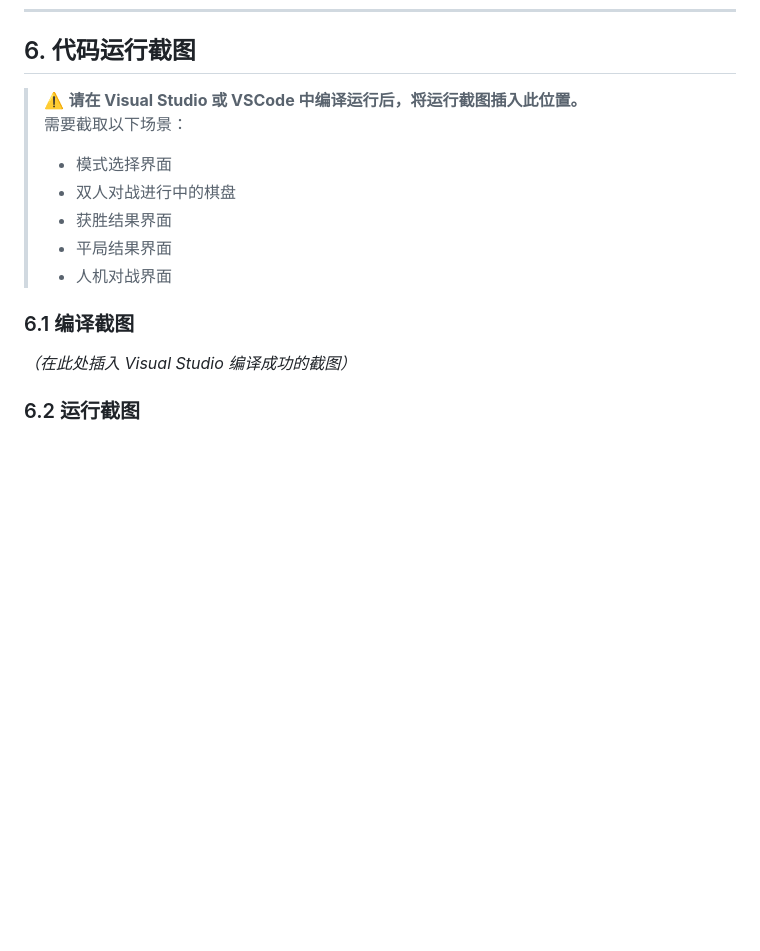
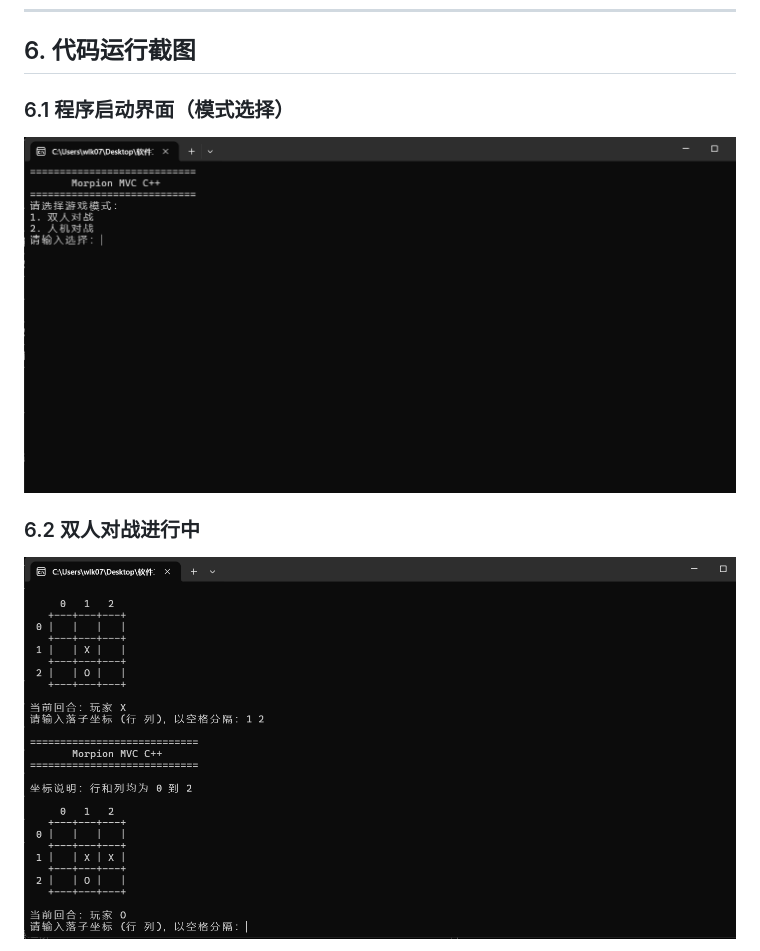
Before and after one commit to Tim-dog/Software-Engineering-Major-Assignment, a Markdown page: report.md, the part around one of its changes. Rendered like a GitHub page; pictures changed too: 软件运行情况截图/双人对战进行中.png (added), 软件运行情况截图/程序启动界面.png (added); blank space fills up the shorter version.

Commit message:
docs: 插入6张运行截图（启动/对战/获胜/平局/人机/错误提示）

```diff
--- a/report.md
+++ b/report.md
@@ -237,17 +237,11 @@ AIPlayer ..> Board                (依赖：AI 读取 Board 选择落子位置)
 
 ## 6. 代码运行截图
 
-> ⚠️ **请在 Visual Studio 或 VSCode 中编译运行后，将运行截图插入此位置。**
-> 需要截取以下场景：
-> - 模式选择界面
-> - 双人对战进行中的棋盘
-> - 获胜结果界面
-> - 平局结果界面
-> - 人机对战界面
+### 6.1 程序启动界面（模式选择）
 
-### 6.1 编译截图
+![程序启动界面](软件运行情况截图/程序启动界面.png)
 
-*（在此处插入 Visual Studio 编译成功的截图）*
+### 6.2 双人对战进行中
 
-### 6.2 运行截图
+![双人对战进行中](软件运行情况截图/双人对战进行中.png)
 
```
Also changed, not shown: other parts of report.md (+15 -1 lines), 软件运行情况截图/X获胜.png (added), 软件运行情况截图/不合法操作.png (added), 软件运行情况截图/人机对战界面.png (added), 软件运行情况截图/平局界面.png (added).
